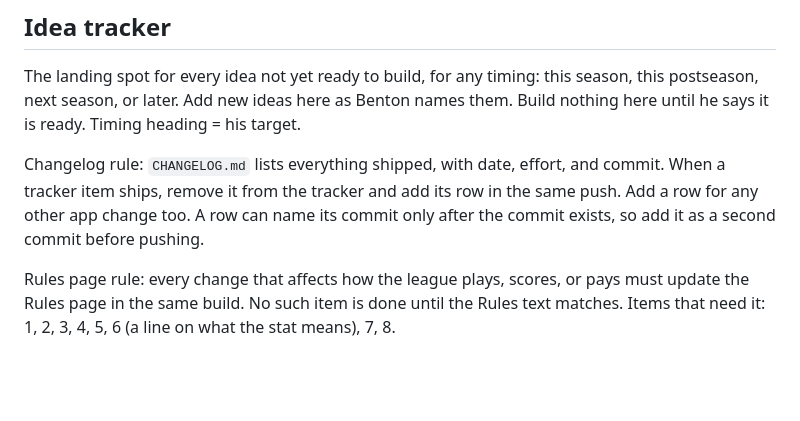
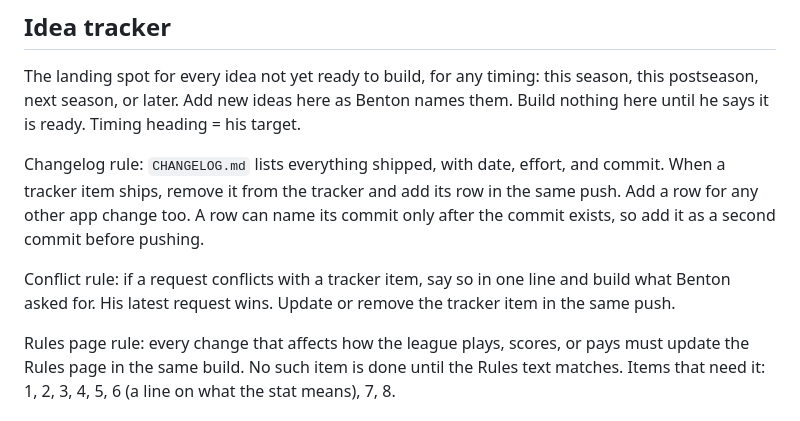
Before and after one commit to bperret/Tators-picks, a Markdown page: CLAUDE.md, the part around the change. GitHub-like rendering; blank space fills up the shorter version.

Commit message:
Tracker: add a rule for requests that conflict with an item
Co-Authored-By: Claude Opus 5.5 <noreply@anthropic.com>
Claude-Session: https://claude.ai/code/session_01G9K23AiBowhPMRXctH9TZA

```diff
--- a/CLAUDE.md
+++ b/CLAUDE.md
@@ -39,6 +39,8 @@ Private college football ATS pick em for one league. Commissioner: Benton (bperr
 The landing spot for every idea not yet ready to build, for any timing: this season, this postseason, next season, or later. Add new ideas here as Benton names them. Build nothing here until he says it is ready. Timing heading = his target.
 
 Changelog rule: `CHANGELOG.md` lists everything shipped, with date, effort, and commit. When a tracker item ships, remove it from the tracker and add its row in the same push. Add a row for any other app change too. A row can name its commit only after the commit exists, so add it as a second commit before pushing.
+
+Conflict rule: if a request conflicts with a tracker item, say so in one line and build what Benton asked for. His latest request wins. Update or remove the tracker item in the same push.
 
 Rules page rule: every change that affects how the league plays, scores, or pays must update the Rules page in the same build. No such item is done until the Rules text matches. Items that need it: 1, 2, 3, 4, 5, 6 (a line on what the stat means), 7, 8.
 
```
